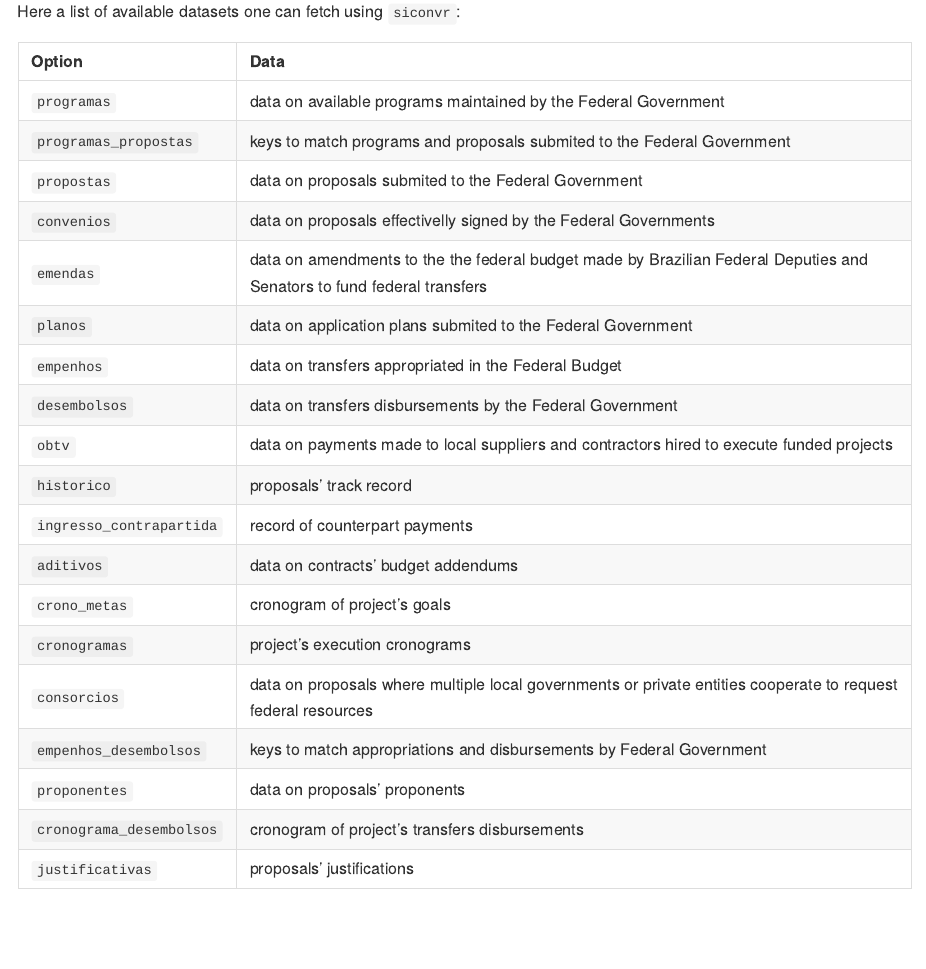
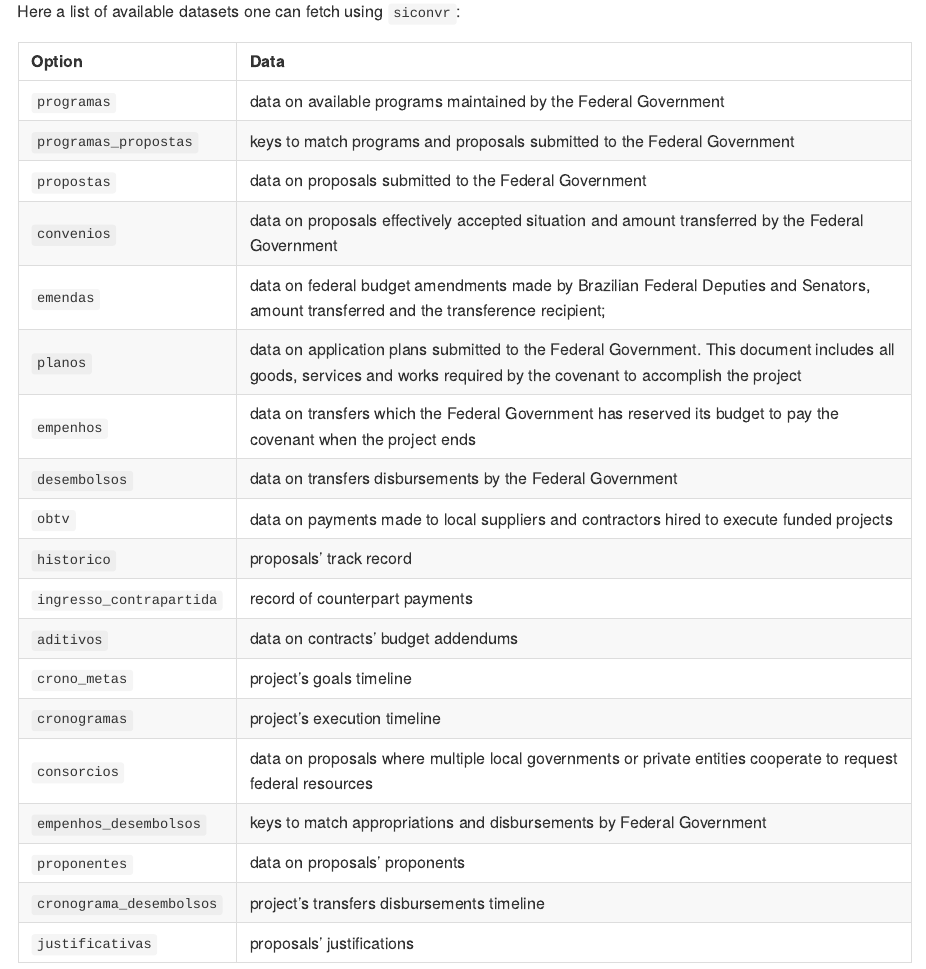
Before and after one commit to meirelesff/siconvr, an R Markdown document (README.Rmd): the page in a window 1100 px wide, from 920 px down. Rendered offline with R 4.5, knitr and Pandoc, with nearby package versions; badge pictures from the web are left out.

Commit message:
Modificar os conceitos

```diff
--- a/README.Rmd
+++ b/README.Rmd
@@ -71,23 +71,23 @@ tribble(
 
   ~Option, ~Data,
   "`programas`", "data on available programs maintained by the Federal Government",
-  "`programas_propostas`",  "keys to match programs and proposals submited to the Federal Government",
-  "`propostas`",  "data on proposals submited to the Federal Government",
-  "`convenios`",  "data on proposals effectivelly signed by the Federal Governments",
-  "`emendas`",  "data on amendments to the the federal budget made by Brazilian Federal Deputies and Senators to fund federal transfers",
-  "`planos`",  "data on application plans submited to the Federal Government",
-  "`empenhos`",  "data on transfers appropriated in the Federal Budget",
+  "`programas_propostas`",  "keys to match programs and proposals submitted to the Federal Government",
+  "`propostas`",  "data on proposals submitted to the Federal Government",
+  "`convenios`",  "data on proposals effectively accepted situation and amount transferred by the Federal Government",
+  "`emendas`",  "data on federal budget amendments made by Brazilian Federal Deputies and Senators, amount transferred and the transference recipient;",
+  "`planos`",  "data on application plans submitted to the Federal Government. This document includes all goods, services and works required by the covenant to accomplish the project",
+  "`empenhos`",  "data on transfers which the Federal Government has reserved its budget to pay the covenant when the project ends",
   "`desembolsos`",  "data on transfers disbursements by the Federal Government",
   "`obtv`",  "data on payments made to local suppliers and contractors hired to execute funded projects",
   "`historico`",  "proposals' track record",
   "`ingresso_contrapartida`",  "record of counterpart payments",
   "`aditivos`",  "data on contracts' budget addendums",
-  "`crono_metas`",  "cronogram of project's goals",
-  "`cronogramas`",  "project's execution cronograms",
+  "`crono_metas`",  "project's goals timeline",
+  "`cronogramas`",  "project's execution timeline",
   "`consorcios`",  "data on proposals where multiple local governments or private entities cooperate to request federal resources",
   "`empenhos_desembolsos`",  "keys to match appropriations and disbursements by Federal Government",
   "`proponentes`",  "data on proposals' proponents",
-  "`cronograma_desembolsos`",  "cronogram of project's transfers disbursements",
+  "`cronograma_desembolsos`",  "project's transfers disbursements timeline",
   "`justificativas`", "proposals' justifications"
 ) %>%
   knitr::kable()
```
Also changed, not shown: R/get_siconv.R (+11 -11 lines).
